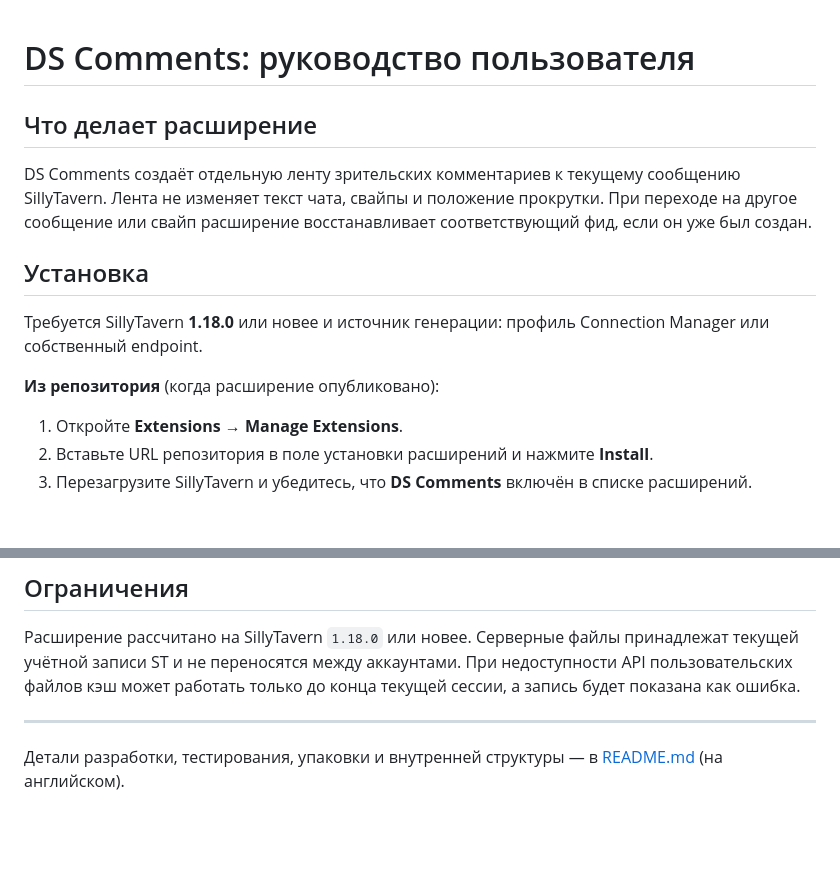
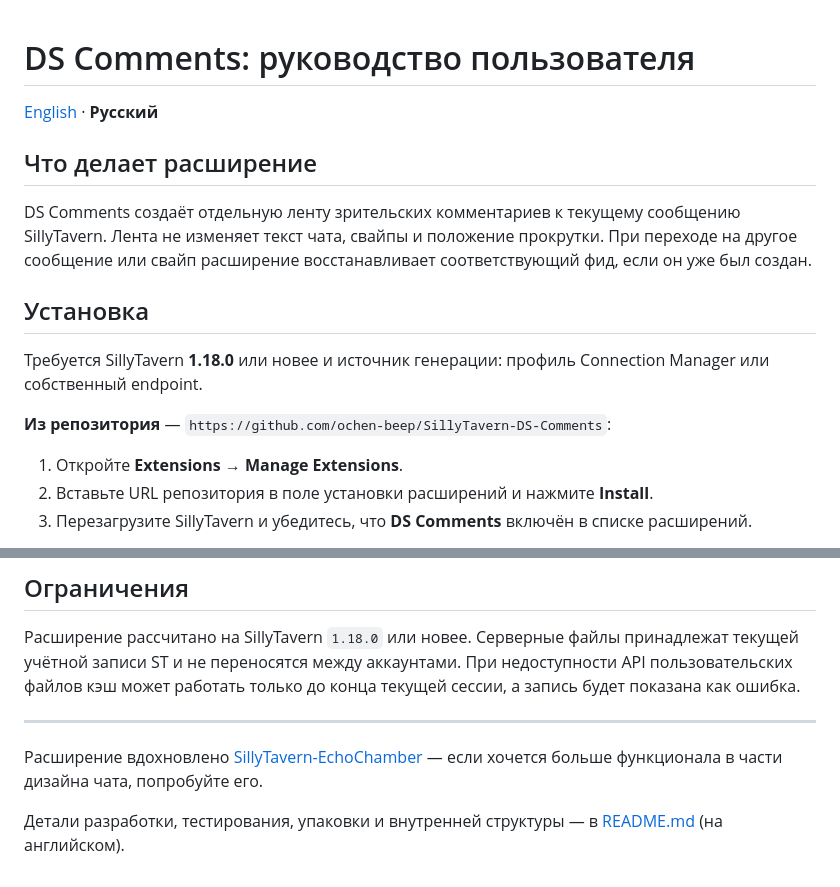
Before and after one commit to ochen-beep/SillyTavern-DS-Comments, a Markdown page: USER_GUIDE.md, 2 parts joined by grey strips. Drawn GitHub-style; blank space fills up the shorter version.

```diff
--- a/USER_GUIDE.md
+++ b/USER_GUIDE.md
@@ -1,4 +1,6 @@
 # DS Comments: руководство пользователя
+
+[English](README.md) · **Русский**
 
 ## Что делает расширение
 
@@ -8,7 +10,7 @@ DS Comments создаёт отдельную ленту зрительских
 
 Требуется SillyTavern **1.18.0** или новее и источник генерации: профиль Connection Manager или собственный endpoint.
 
-**Из репозитория** (когда расширение опубликовано):
+**Из репозитория** — `https://github.com/ochen-beep/SillyTavern-DS-Comments`:
 
 1. Откройте **Extensions → Manage Extensions**.
 2. Вставьте URL репозитория в поле установки расширений и нажмите **Install**.
@@ -105,4 +107,6 @@ Checkpoint и branch в SillyTavern создают отдельный чат. П
 
 ---
 
+Расширение вдохновлено [SillyTavern-EchoChamber](https://github.com/mattjaybe/SillyTavern-EchoChamber) — если хочется больше функционала в части дизайна чата, попробуйте его.
+
 Детали разработки, тестирования, упаковки и внутренней структуры — в [README.md](README.md) (на английском).
```
Also changed, not shown: README.md (+11 -20 lines).
